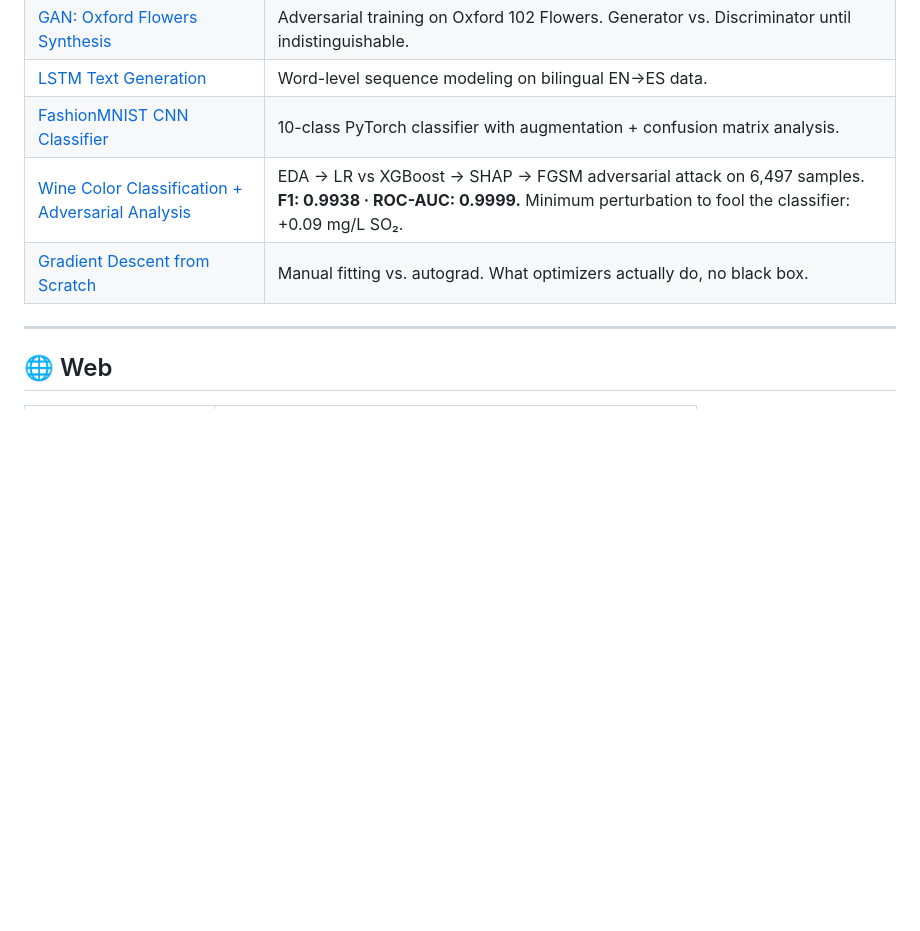
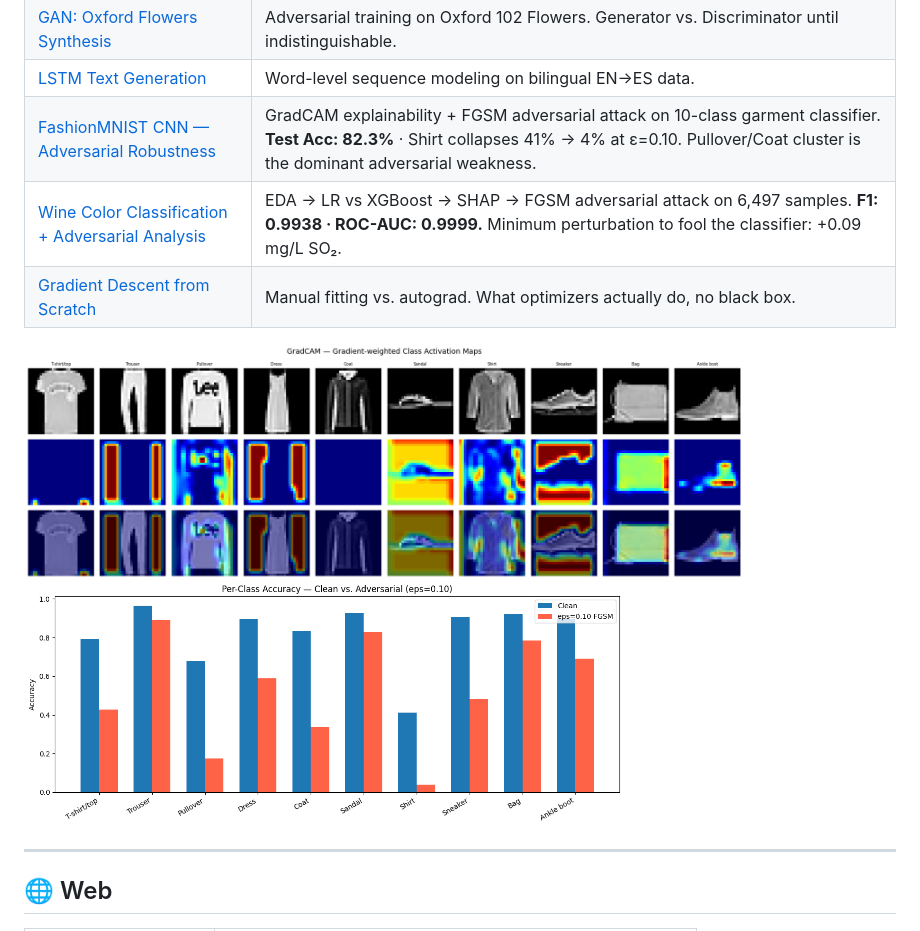
Before and after one commit to sassom2112/sassom2112, a Markdown page: README.md, the part around the change. Drawn GitHub-style; pictures changed too: img/fashionmnist_fgsm_per_class.png (added), img/fashionmnist_gradcam.png (added); blank space fills up the shorter version.

Commit message:
add FashionMNIST adversarial charts to profile

```diff
--- a/README.md
+++ b/README.md
@@ -49,9 +49,13 @@ Draw a digit on the canvas → Flask API preprocesses and runs it through a PyTo
 | [VGG-11 Traffic Sign Classification](https://github.com/sassom2112/vgg11-traffic-sign-classifier) | Transfer learning on GTSRB (43 classes). Feature extraction → fine-tuning. |
 | [GAN: Oxford Flowers Synthesis](https://github.com/sassom2112/oxford-flowers-gan) | Adversarial training on Oxford 102 Flowers. Generator vs. Discriminator until indistinguishable. |
 | [LSTM Text Generation](https://github.com/sassom2112/lstm-text-prediction) | Word-level sequence modeling on bilingual EN→ES data. |
-| [FashionMNIST CNN Classifier](https://github.com/sassom2112/bookish-dollop) | 10-class PyTorch classifier with augmentation + confusion matrix analysis. |
+| [FashionMNIST CNN — Adversarial Robustness](https://github.com/sassom2112/fashionmnist-cnn) | GradCAM explainability + FGSM adversarial attack on 10-class garment classifier. **Test Acc: 82.3%** · Shirt collapses 41% → 4% at ε=0.10. Pullover/Coat cluster is the dominant adversarial weakness. |
 | [Wine Color Classification + Adversarial Analysis](https://github.com/sassom2112/wine-color-classifier) | EDA → LR vs XGBoost → SHAP → FGSM adversarial attack on 6,497 samples. **F1: 0.9938 · ROC-AUC: 0.9999.** Minimum perturbation to fool the classifier: +0.09 mg/L SO₂. |
 | [Gradient Descent from Scratch](https://github.com/sassom2112/regression-optimization) | Manual fitting vs. autograd. What optimizers actually do, no black box. |
+
+<img src="./img/fashionmnist_gradcam.png" alt="GradCAM — gradient-weighted activations for all 10 garment classes" width="720"/>
+
+<img src="./img/fashionmnist_fgsm_per_class.png" alt="Per-class accuracy drop under FGSM adversarial attack (ε=0.10)" width="600"/>
 
 ---
 
```
